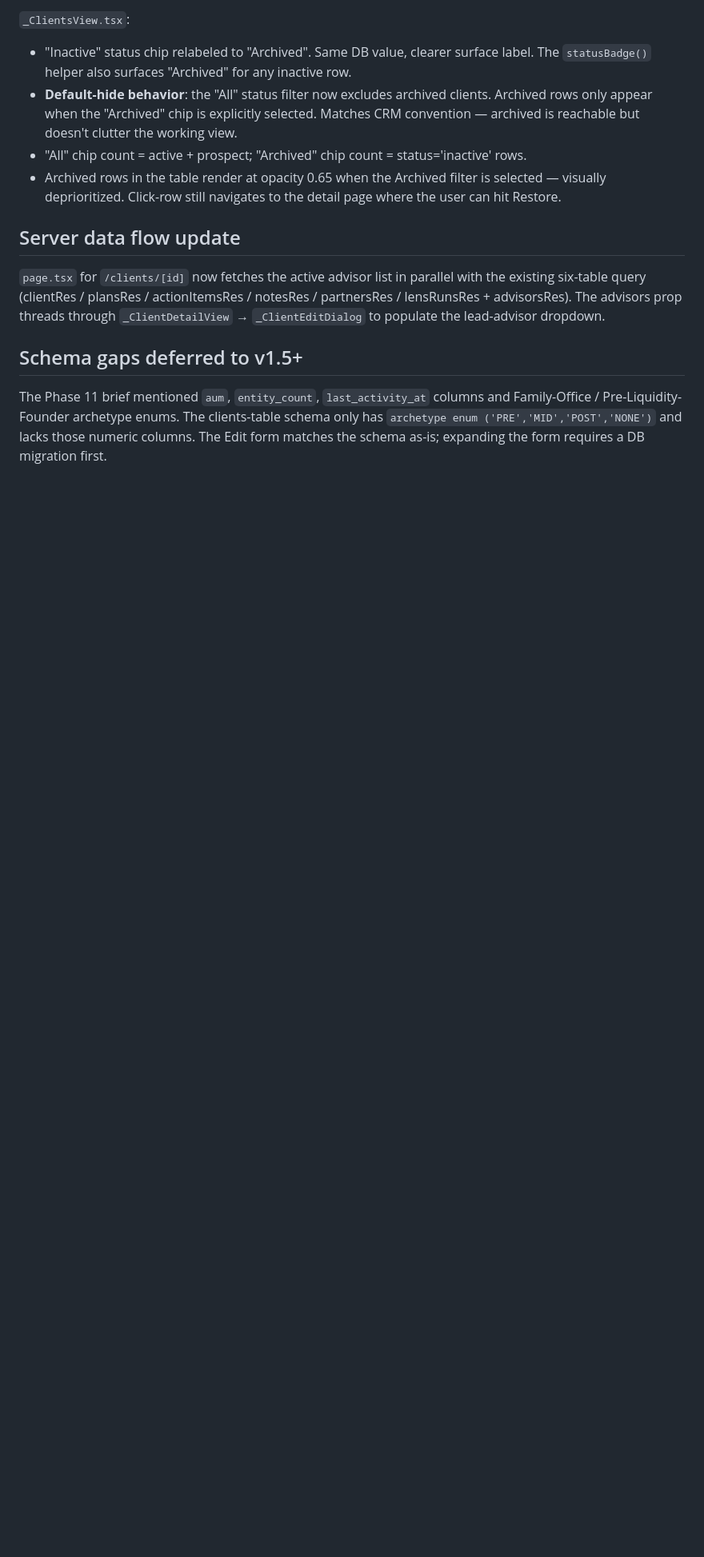
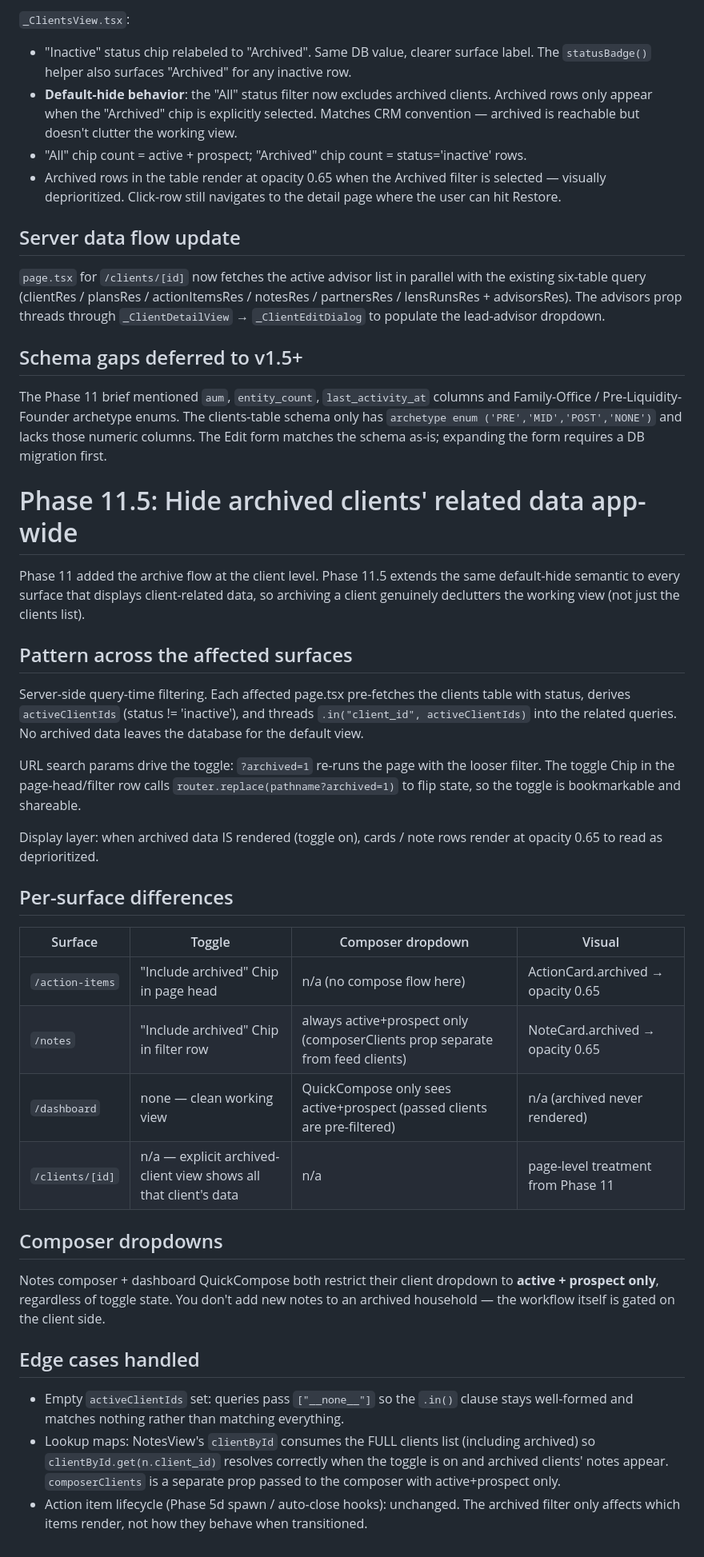
Before and after one commit to hddduffield/Axiom, a Markdown page: AGENTS.md, the part around the change. Shown at 80% size. Drawn GitHub-style; blank space fills up the shorter version.

Commit message:
Phase 11.5.4: AGENTS.md update + final smoke test
Phase 11.5 architecture summary appended:

- Pattern: server-side query-time filtering. Each affected page.tsx
  pre-fetches clients with status, derives activeClientIds, and threads
  .in("client_id", activeClientIds) into related queries. URL search
  params (?archived=1) drive the toggle; router.replace flip preserves
  bookmark/share semantics. Display-layer opacity 0.65 for archived
  data when shown.

- Per-surface table covering /action-items / /notes / /dashboard /
  client detail.

- Composer dropdowns: notes composer + dashboard QuickCompose
  restricted to active+prospect via separate composerClients prop.

- Edge cases: empty activeClientIds → ["__none__"] sentinel for
  well-formed .in() filter; clientById uses FULL set so name lookups
  resolve when toggle on; action item lifecycle hooks (Phase 5d)
  unchanged.

Note: brief listed a Phase 11.5.4 Plans list filter, but there is no
standalone /plans list page in the codebase. Plans surface via the
dashboard's plan-pipeline rail (Phase 11.5.3 filtered) and the
client-detail Plan tab (intentional history view for archived
clients). Both are covered.

Smoke checks:
  - npx tsc --noEmit clean across all three feature commits.
  - npm run build clean (36 routes; static + dynamic split unchanged).

Co-Authored-By: Claude Opus 4.7 (1M context) <noreply@anthropic.com>

```diff
--- a/AGENTS.md
+++ b/AGENTS.md
@@ -1481,3 +1481,56 @@ archetype enums. The clients-table schema only has `archetype enum
 ('PRE','MID','POST','NONE')` and lacks those numeric columns. The
 Edit form matches the schema as-is; expanding the form requires a
 DB migration first.
+
+# Phase 11.5: Hide archived clients' related data app-wide
+
+Phase 11 added the archive flow at the client level. Phase 11.5
+extends the same default-hide semantic to every surface that displays
+client-related data, so archiving a client genuinely declutters the
+working view (not just the clients list).
+
+## Pattern across the affected surfaces
+
+Server-side query-time filtering. Each affected page.tsx pre-fetches
+the clients table with status, derives `activeClientIds` (status !=
+'inactive'), and threads `.in("client_id", activeClientIds)` into the
+related queries. No archived data leaves the database for the default
+view.
+
+URL search params drive the toggle: `?archived=1` re-runs the page
+with the looser filter. The toggle Chip in the page-head/filter row
+calls `router.replace(pathname?archived=1)` to flip state, so the
+toggle is bookmarkable and shareable.
+
+Display layer: when archived data IS rendered (toggle on), cards /
+note rows render at opacity 0.65 to read as deprioritized.
+
+## Per-surface differences
+
+| Surface | Toggle | Composer dropdown | Visual |
+| --- | --- | --- | --- |
+| `/action-items` | "Include archived" Chip in page head | n/a (no compose flow here) | ActionCard.archived → opacity 0.65 |
+| `/notes` | "Include archived" Chip in filter row | always active+prospect only (composerClients prop separate from feed clients) | NoteCard.archived → opacity 0.65 |
+| `/dashboard` | none — clean working view | QuickCompose only sees active+prospect (passed clients are pre-filtered) | n/a (archived never rendered) |
+| `/clients/[id]` | n/a — explicit archived-client view shows all that client's data | n/a | page-level treatment from Phase 11 |
+
+## Composer dropdowns
+
+Notes composer + dashboard QuickCompose both restrict their client
+dropdown to **active + prospect only**, regardless of toggle state.
+You don't add new notes to an archived household — the workflow
+itself is gated on the client side.
+
+## Edge cases handled
+
+- Empty `activeClientIds` set: queries pass `["__none__"]` so the
+  `.in()` clause stays well-formed and matches nothing rather than
+  matching everything.
+- Lookup maps: NotesView's `clientById` consumes the FULL clients
+  list (including archived) so `clientById.get(n.client_id)` resolves
+  correctly when the toggle is on and archived clients' notes appear.
+  `composerClients` is a separate prop passed to the composer with
+  active+prospect only.
+- Action item lifecycle (Phase 5d spawn / auto-close hooks): unchanged.
+  The archived filter only affects which items render, not how they
+  behave when transitioned.
```
